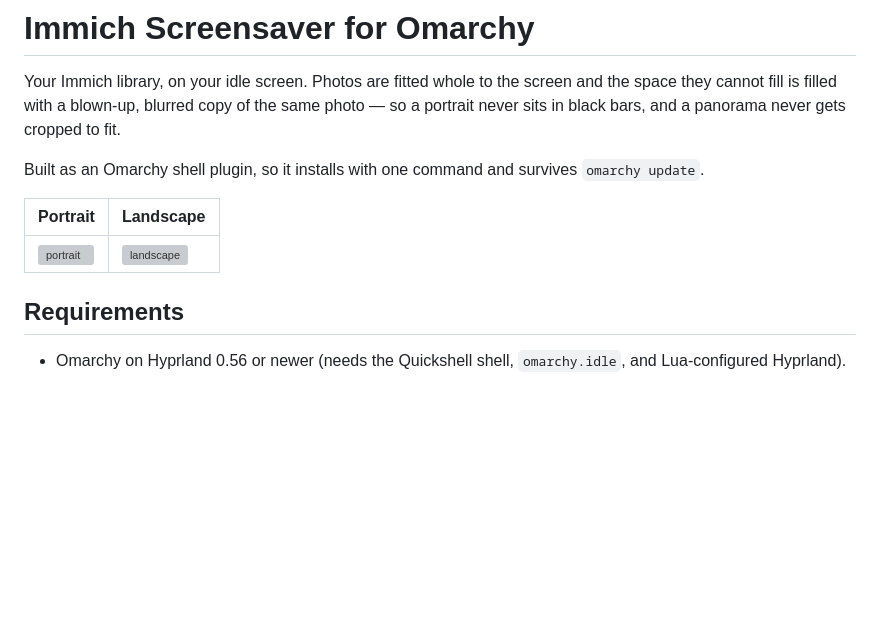
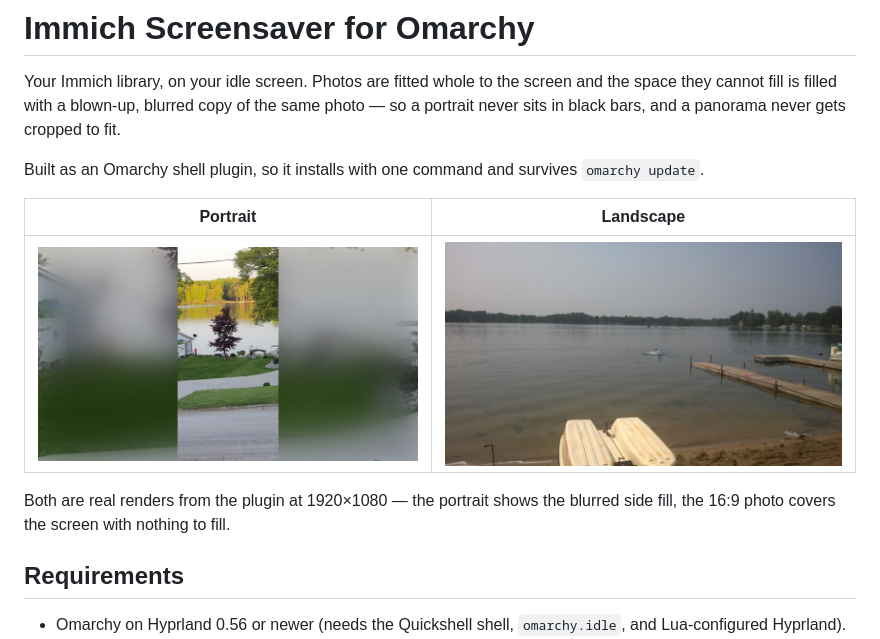
Before and after one commit to offback/oimmich, a Markdown page: README.md, the part around the change. GitHub-like rendering; pictures changed too: docs/screenshot-landscape.jpg (added), docs/screenshot-portrait.jpg (added); blank space fills up the shorter version; grey boxes are pictures that could not be loaded.

Commit message:
README: new screenshots rendered from real photos
Replaced the placeholder grabs with renders of two library photos at 1920x1080,
produced by the plugin's own Slide/Crossfade components. Stored as JPEG (356 KB
for both, down from 3.3 MB of PNG) and stripped of metadata.

```diff
--- a/README.md
+++ b/README.md
@@ -10,7 +10,10 @@ Built as an Omarchy shell plugin, so it installs with one command and survives
 
 | Portrait | Landscape |
 | --- | --- |
-| ![portrait](docs/screenshot-portrait.png) | ![landscape](docs/screenshot-landscape.png) |
+| ![portrait](docs/screenshot-portrait.jpg) | ![landscape](docs/screenshot-landscape.jpg) |
+
+Both are real renders from the plugin at 1920×1080 — the portrait shows the
+blurred side fill, the 16:9 photo covers the screen with nothing to fill.
 
 ## Requirements
 
```
Also changed, not shown: 2 other files.
